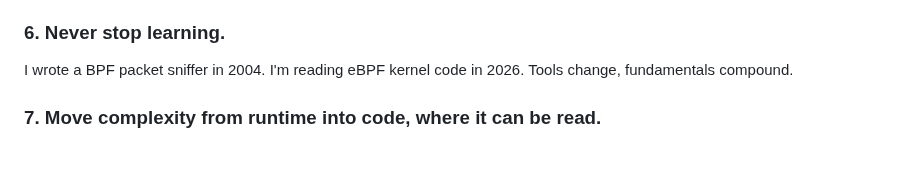
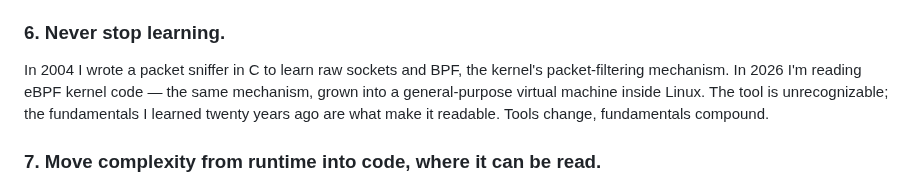
Before and after one commit to dfa1/dfa1.github.io, a Markdown page: articles/draft/argue-once-write-it-down.md, the part around the change. GitHub-like rendering; blank space fills up the shorter version.

Commit message:
draft: make rule 6 self-contained
Co-Authored-By: Claude Fable 5 <noreply@anthropic.com>

```diff
--- a/articles/draft/argue-once-write-it-down.md
+++ b/articles/draft/argue-once-write-it-down.md
@@ -40,7 +40,7 @@ JIRA reference, brief summary, then the *why* — what was the problem, what was
 
 ### 6. Never stop learning.
 
-I wrote a BPF packet sniffer in 2004. I'm reading eBPF kernel code in 2026. Tools change, fundamentals compound.
+In 2004 I wrote a packet sniffer in C to learn raw sockets and BPF, the kernel's packet-filtering mechanism. In 2026 I'm reading eBPF kernel code — the same mechanism, grown into a general-purpose virtual machine inside Linux. The tool is unrecognizable; the fundamentals I learned twenty years ago are what make it readable. Tools change, fundamentals compound.
 
 ### 7. Move complexity from runtime into code, where it can be read.
 
```
